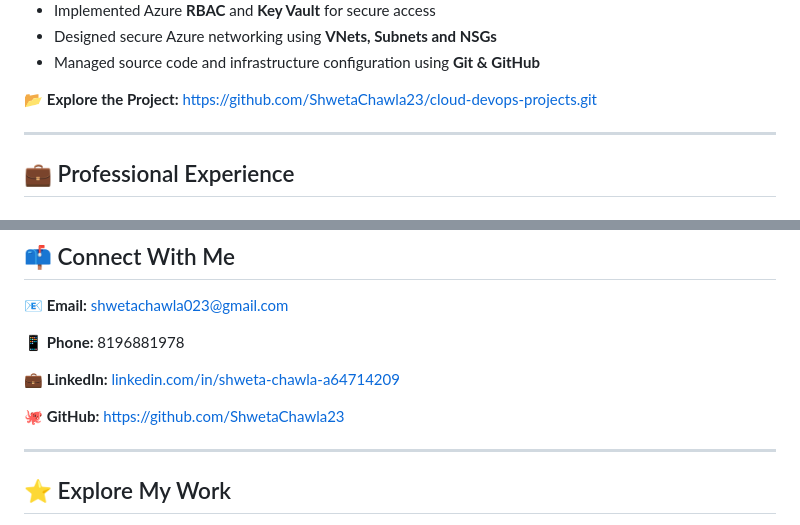
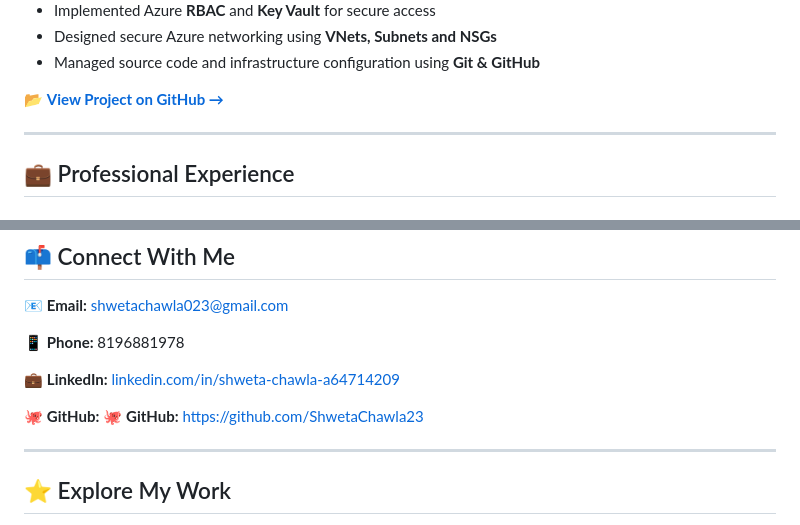
Before and after one commit to ShwetaChawla23/ShwetaChawla23, a Markdown page: README.md, 2 parts joined by grey strips. GitHub-like rendering.

Commit message:
github link updated

```diff
--- a/README.md
+++ b/README.md
@@ -96,8 +96,7 @@ A complete Azure infrastructure automation project demonstrating **Infrastructur
 * Designed secure Azure networking using **VNets, Subnets and NSGs**
 * Managed source code and infrastructure configuration using **Git & GitHub**
 
-📂 **Explore the Project:**
-[https://github.com/ShwetaChawla23/cloud-devops-projects.git](#)
+📂 **[View Project on GitHub →](https://github.com/ShwetaChawla23/cloud-devops-projects)**
 
 ---
 
@@ -251,7 +250,8 @@ Govt. National College, Sirsa
 [linkedin.com/in/shweta-chawla-a64714209](https://www.linkedin.com/in/shweta-chawla-a64714209/)
 
 🐙 **GitHub:**
-[https://github.com/ShwetaChawla23](#)
+🐙 **GitHub:**
+[https://github.com/ShwetaChawla23](https://github.com/ShwetaChawla23)
 
 ---
 
```
